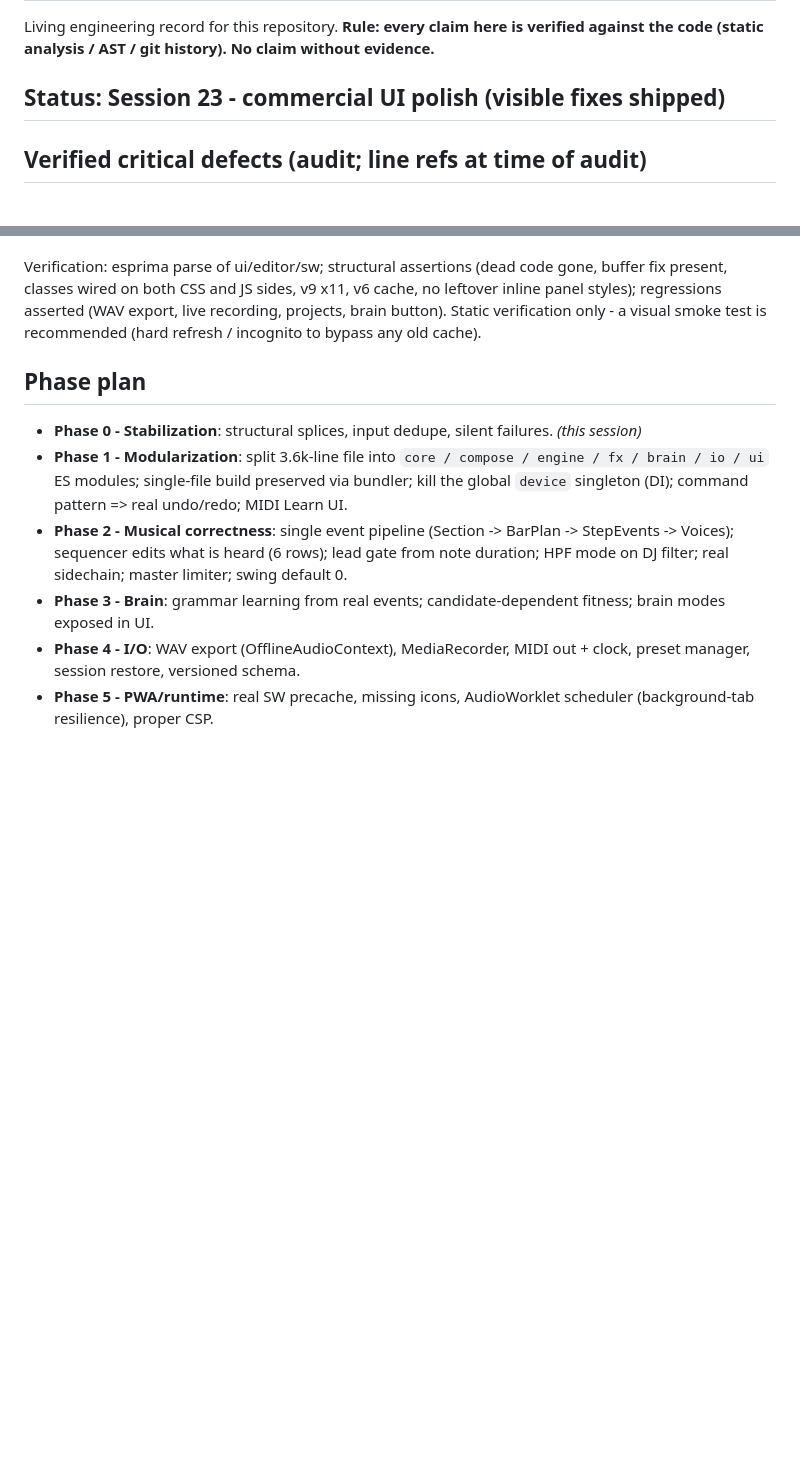
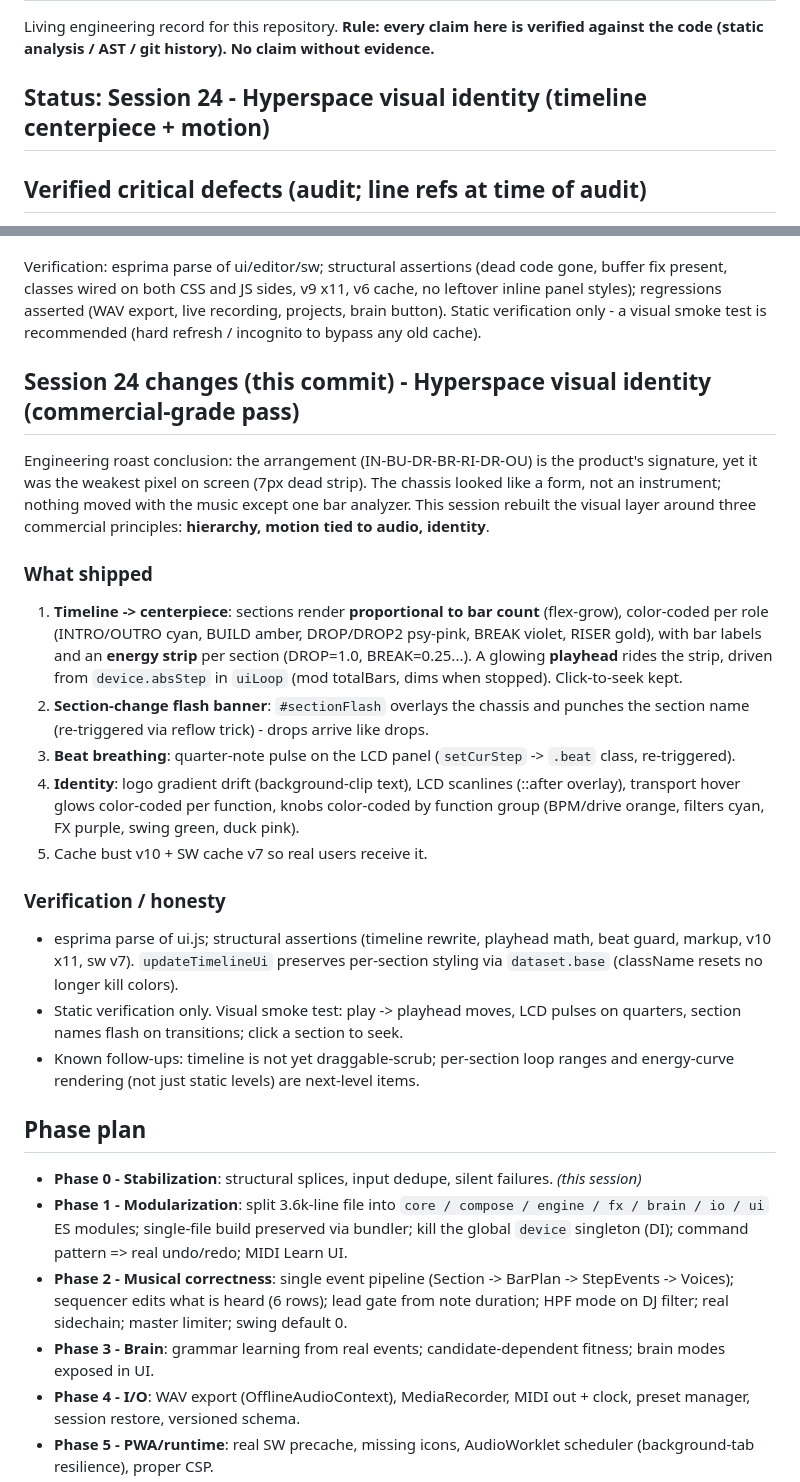
Before and after one commit to dudududi144-source/psy3-clean, a Markdown page: ENGINEERING.md, 2 parts joined by grey strips. Drawn GitHub-style; blank space fills up the shorter version.

Commit message:
docs(session24): hyperspace identity - rationale, changes, verification

```diff
--- a/ENGINEERING.md
+++ b/ENGINEERING.md
@@ -3,7 +3,7 @@
 Living engineering record for this repository. **Rule: every claim here is verified
 against the code (static analysis / AST / git history). No claim without evidence.**
 
-## Status: Session 23 - commercial UI polish (visible fixes shipped)
+## Status: Session 24 - Hyperspace visual identity (timeline centerpiece + motion)
 
 ## Verified critical defects (audit; line refs at time of audit)
 
@@ -562,6 +562,25 @@ A real UI QA pass found and fixed actual brokenness:
 Verification: esprima parse of ui/editor/sw; structural assertions (dead code gone, buffer fix present, classes wired on both CSS and JS sides, v9 x11, v6 cache, no leftover inline panel styles); regressions asserted (WAV export, live recording, projects, brain button). Static verification only - a visual smoke test is recommended (hard refresh / incognito to bypass any old cache).
 
 
+## Session 24 changes (this commit) - Hyperspace visual identity (commercial-grade pass)
+
+Engineering roast conclusion: the arrangement (IN-BU-DR-BR-RI-DR-OU) is the product's signature, yet it was the weakest pixel on screen (7px dead strip). The chassis looked like a form, not an instrument; nothing moved with the music except one bar analyzer. This session rebuilt the visual layer around three commercial principles: **hierarchy, motion tied to audio, identity**.
+
+### What shipped
+
+1. **Timeline -> centerpiece**: sections render **proportional to bar count** (flex-grow), color-coded per role (INTRO/OUTRO cyan, BUILD amber, DROP/DROP2 psy-pink, BREAK violet, RISER gold), with bar labels and an **energy strip** per section (DROP=1.0, BREAK=0.25...). A glowing **playhead** rides the strip, driven from `device.absStep` in `uiLoop` (mod totalBars, dims when stopped). Click-to-seek kept.
+2. **Section-change flash banner**: `#sectionFlash` overlays the chassis and punches the section name (re-triggered via reflow trick) - drops arrive like drops.
+3. **Beat breathing**: quarter-note pulse on the LCD panel (`setCurStep` -> `.beat` class, re-triggered).
+4. **Identity**: logo gradient drift (background-clip text), LCD scanlines (::after overlay), transport hover glows color-coded per function, knobs color-coded by function group (BPM/drive orange, filters cyan, FX purple, swing green, duck pink).
+5. Cache bust v10 + SW cache v7 so real users receive it.
+
+### Verification / honesty
+
+- esprima parse of ui.js; structural assertions (timeline rewrite, playhead math, beat guard, markup, v10 x11, sw v7). `updateTimelineUi` preserves per-section styling via `dataset.base` (className resets no longer kill colors).
+- Static verification only. Visual smoke test: play -> playhead moves, LCD pulses on quarters, section names flash on transitions; click a section to seek.
+- Known follow-ups: timeline is not yet draggable-scrub; per-section loop ranges and energy-curve rendering (not just static levels) are next-level items.
+
+
 ## Phase plan
 
 - **Phase 0 - Stabilization**: structural splices, input dedupe, silent failures. *(this session)*
```
